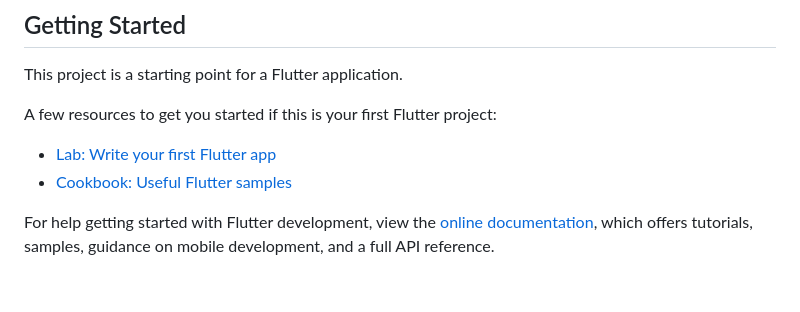
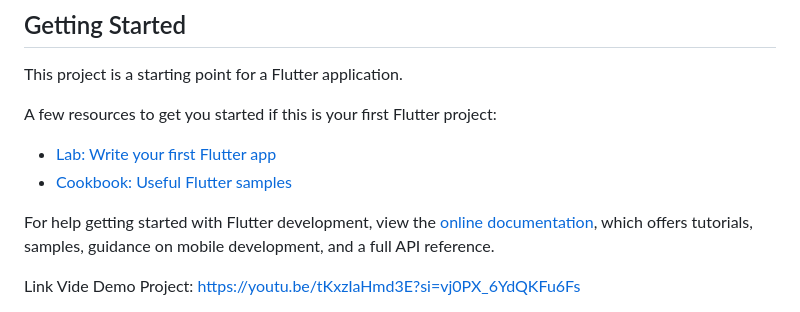
Before and after one commit to muthiasasi19/20220140167_UCP1Flutter, a Markdown page: README.md, the part around one of its changes. GitHub-like rendering; blank space fills up the shorter version.

```diff
--- a/README.md
+++ b/README.md
@@ -15,5 +15,6 @@ For help getting started with Flutter development, view the
 [online documentation](https://docs.flutter.dev/), which offers tutorials,
 samples, guidance on mobile development, and a full API reference.
 
+Link Vide Demo Project: https://youtu.be/tKxzIaHmd3E?si=vj0PX_6YdQKFu6Fs
 <!DOCTYPE html>
 <html lang="en">
```
Also changed, not shown: other parts of README.md (+72 -50 lines).
